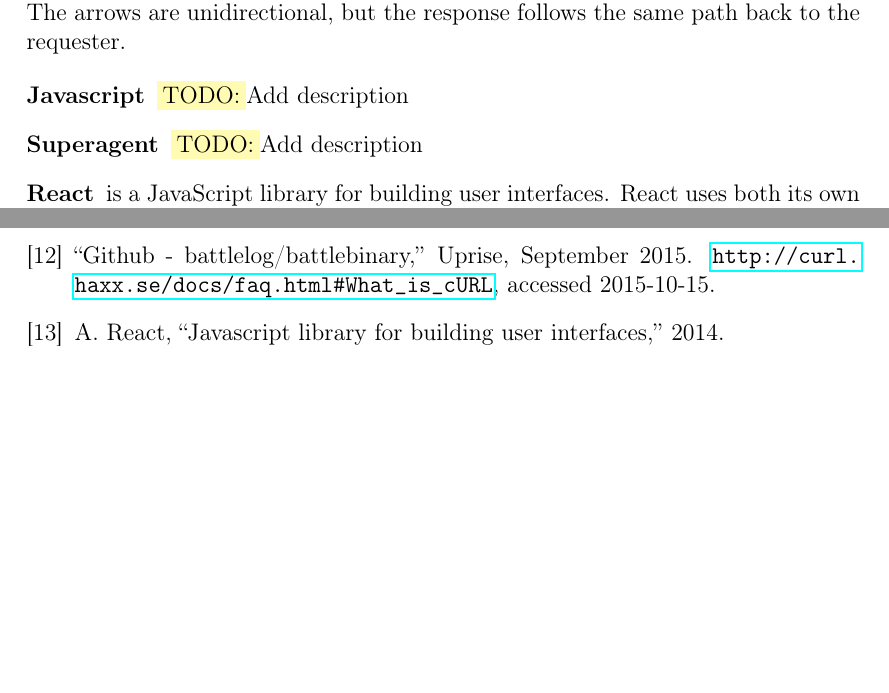
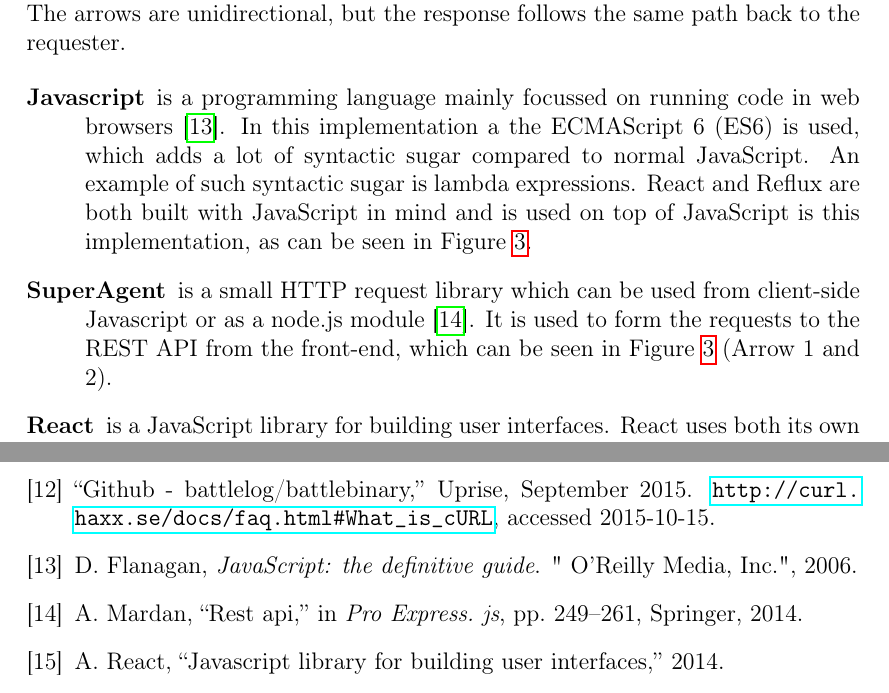
Before and after one commit to spydon/master-thesis, a LaTeX paper (tex/paper.tex, which reads tex/references.bib): two parts of pages 19 and 43 of 45, joined at a grey line, cut so that both start at the same text, the shorter picture padded with empty space. The pictures show the PDF file tex/paper.pdf that the author committed with the source.

Commit message:
Added javascript description

```diff
--- a/tex/paper.tex
+++ b/tex/paper.tex
@@ -647,6 +647,10 @@ but the response follows the same path back to the requester.
 \begin{description}
 
 \item[Javascript]
-\fix Add description
+is a programming language mainly focussed on running code in web browsers~\cite{JAVASCRIPT}. In this
+implementation the ECMAScript 6 (ES6) language specification is used, which adds a lot of syntactic
+sugar compared to what usually is called normal JavaScript. An example of such syntactic sugar is
+lambda expressions. React and Reflux are both built with JavaScript in mind and is used on top of
+JavaScript is this implementation, as can be seen in Figure~\ref{fig:tech_stack}.
 
 \item[SuperAgent]
@@ -654,6 +657,6 @@ but the response follows the same path back to the requester.
 is a small HTTP request library which can be used from client-side Javascript or as a node.js
-module. It is used to form the requests to the REST API from the front-end, which can be seen in
-Figure~\ref{fig:tech_stack} (Arrow 1 and 2).
+module~\cite{SUPERAGENT}. It is used to form the requests to the REST API from the front-end, which
+can be seen in Figure~\ref{fig:tech_stack} (Arrow 1 and 2).
 
 \item[React]
 is a JavaScript library for building user interfaces. React uses both its own virtual DOM and
--- a/tex/references.bib
+++ b/tex/references.bib
@@ -281,3 +281,4 @@
     publisher={ACM}
 }
 
+@incollection{SUPERAGENT,
@@ -284,3 +289,12 @@
+    year={2014},
+    publisher={Springer}
+}
 
+@book{JAVASCRIPT,
+    title={JavaScript: the definitive guide},
+    author={Flanagan, David},
+    year={2006},
+    publisher={" O'Reilly Media, Inc."}
+}
 
 \end{thebibliography}
```
Also changed, not shown: tex/paper.pdf, tex/paper.tex (12 more changed lines), tex/references.bib (4 more changed lines).
